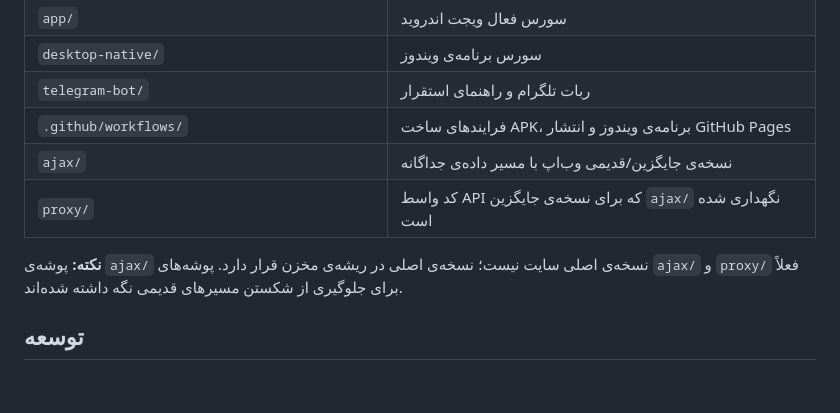
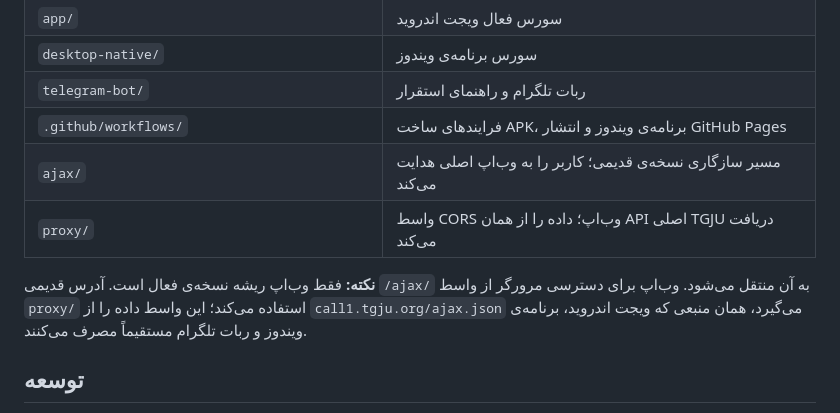
Before and after one commit to mehdi5naderi-sudo/Tgju, a Markdown page: README.md, the part around the change. Rendered like a GitHub page; blank space fills up the shorter version.

Commit message:
docs: clarify active web app and shared TGJU feed

```diff
--- a/README.md
+++ b/README.md
@@ -28,10 +28,10 @@
 | `desktop-native/` | سورس برنامه‌ی ویندوز |
 | `telegram-bot/` | ربات تلگرام و راهنمای استقرار |
 | `.github/workflows/` | فرایندهای ساخت APK، برنامه‌ی ویندوز و انتشار GitHub Pages |
-| `ajax/` | نسخه‌ی جایگزین/قدیمی وب‌اپ با مسیر داده‌ی جداگانه |
-| `proxy/` | کد واسط API که برای نسخه‌ی جایگزین `ajax/` نگهداری شده است |
+| `ajax/` | مسیر سازگاری نسخه‌ی قدیمی؛ کاربر را به وب‌اپ اصلی هدایت می‌کند |
+| `proxy/` | واسط CORS وب‌اپ؛ داده را از همان API اصلی TGJU دریافت می‌کند |
 
-**نکته:** پوشه‌ی `ajax/` نسخه‌ی اصلی سایت نیست؛ نسخه‌ی اصلی در ریشه‌ی مخزن قرار دارد. پوشه‌های `ajax/` و `proxy/` فعلاً برای جلوگیری از شکستن مسیرهای قدیمی نگه داشته شده‌اند.
+**نکته:** فقط وب‌اپ ریشه نسخه‌ی فعال است. آدرس قدیمی `/ajax/` به آن منتقل می‌شود. وب‌اپ برای دسترسی مرورگر از واسط `proxy/` استفاده می‌کند؛ این واسط داده را از `call1.tgju.org/ajax.json` می‌گیرد، همان منبعی که ویجت اندروید، برنامه‌ی ویندوز و ربات تلگرام مستقیماً مصرف می‌کنند.
 
 ## توسعه
 
```
